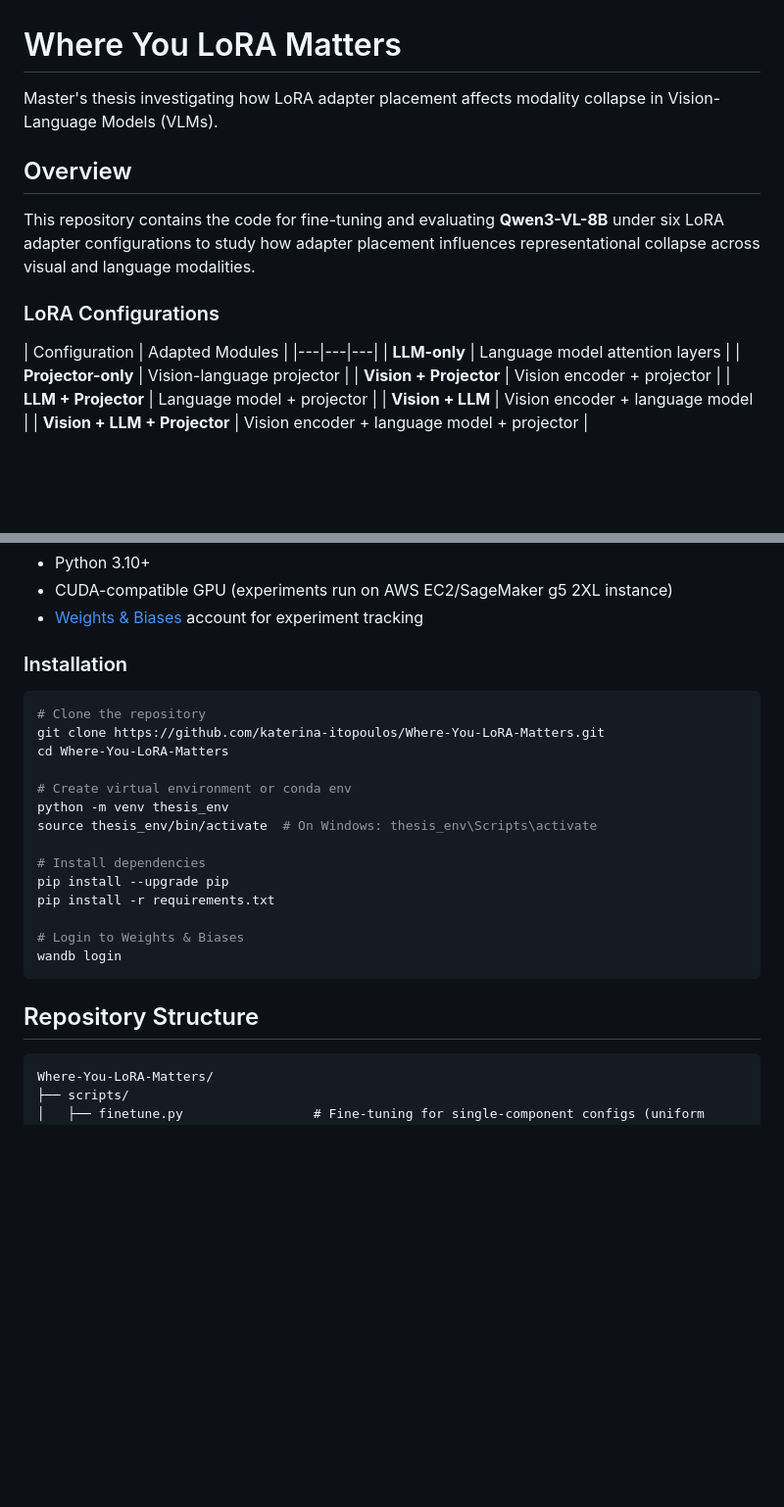
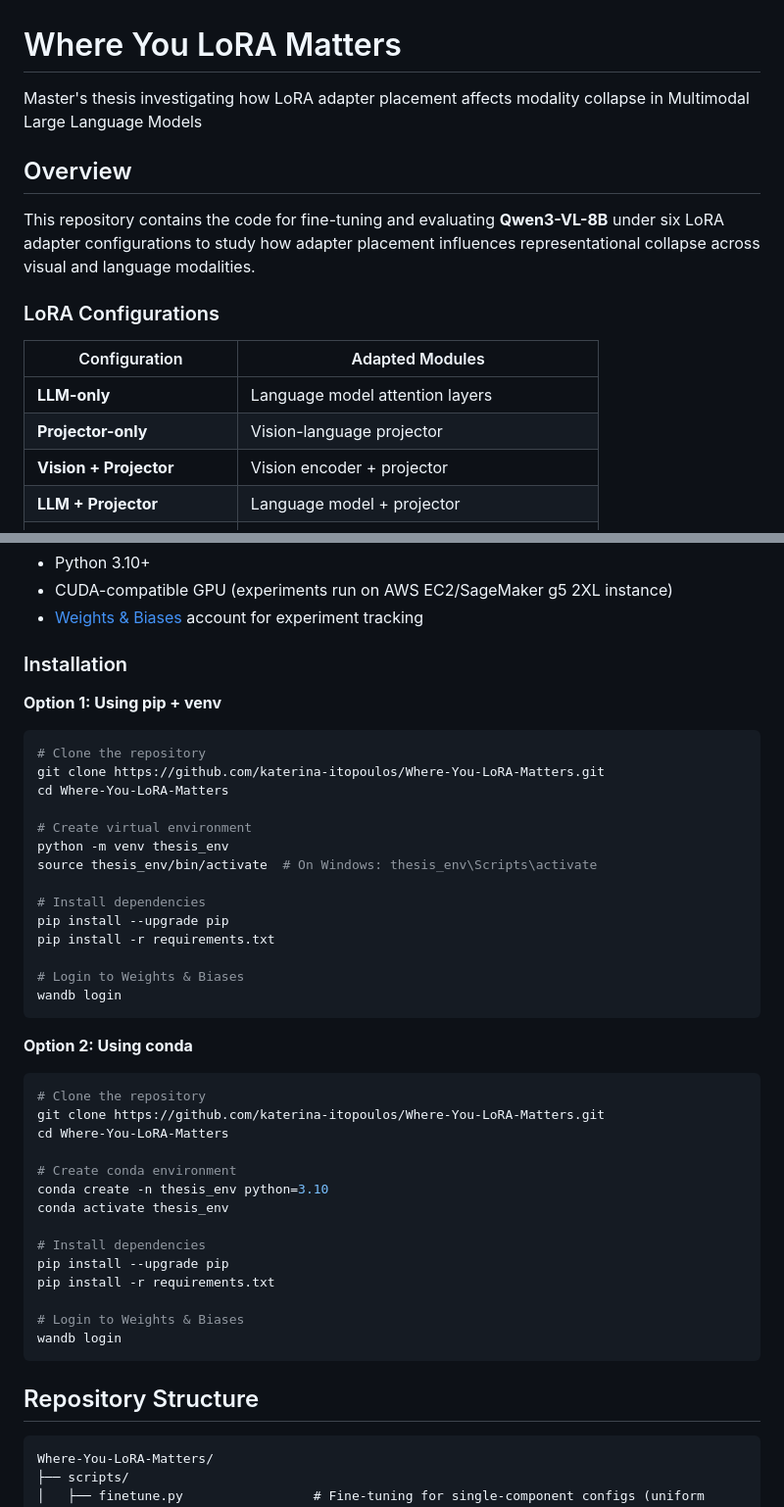
Before and after one commit to katerina-itopoulos/Where-You-LoRA-Matters, a Markdown page: README.md, 2 parts joined by grey strips. Shown at 98% size. Rendered like a GitHub page; blank space fills up the shorter version.

````diff
--- a/README.md
+++ b/README.md
@@ -1,6 +1,6 @@
 # Where You LoRA Matters
 
-Master's thesis investigating how LoRA adapter placement affects modality collapse in Vision-Language Models (VLMs).
+Master's thesis investigating how LoRA adapter placement affects modality collapse in Multimodal Large Language Models
 
 ## Overview
 
@@ -9,7 +9,7 @@ This repository contains the code for fine-tuning and evaluating **Qwen3-VL-8B**
 ### LoRA Configurations
 
 | Configuration | Adapted Modules |
-|---|---|---|
+|---------------|-----------------|
 | **LLM-only** | Language model attention layers |
 | **Projector-only** | Vision-language projector |
 | **Vision + Projector** | Vision encoder + projector |
@@ -44,12 +44,13 @@ Models are evaluated on:
 
 ### Installation
 
+**Option 1: Using pip + venv**
 ```bash
 # Clone the repository
 git clone https://github.com/katerina-itopoulos/Where-You-LoRA-Matters.git
 cd Where-You-LoRA-Matters
 
-# Create virtual environment or conda env
+# Create virtual environment
 python -m venv thesis_env
 source thesis_env/bin/activate  # On Windows: thesis_env\Scripts\activate
 
@@ -61,8 +62,25 @@ pip install -r requirements.txt
 wandb login
 ```
 
+**Option 2: Using conda**
+```bash
+# Clone the repository
+git clone https://github.com/katerina-itopoulos/Where-You-LoRA-Matters.git
+cd Where-You-LoRA-Matters
+
+# Create conda environment
+conda create -n thesis_env python=3.10
+conda activate thesis_env
+
+# Install dependencies
+pip install --upgrade pip
+pip install -r requirements.txt
+
+# Login to Weights & Biases
+wandb login
+```
+
 ## Repository Structure
-
 ```
 Where-You-LoRA-Matters/
 ├── scripts/
````
Also changed, not shown: other parts of README.md (+0 -6 lines).
